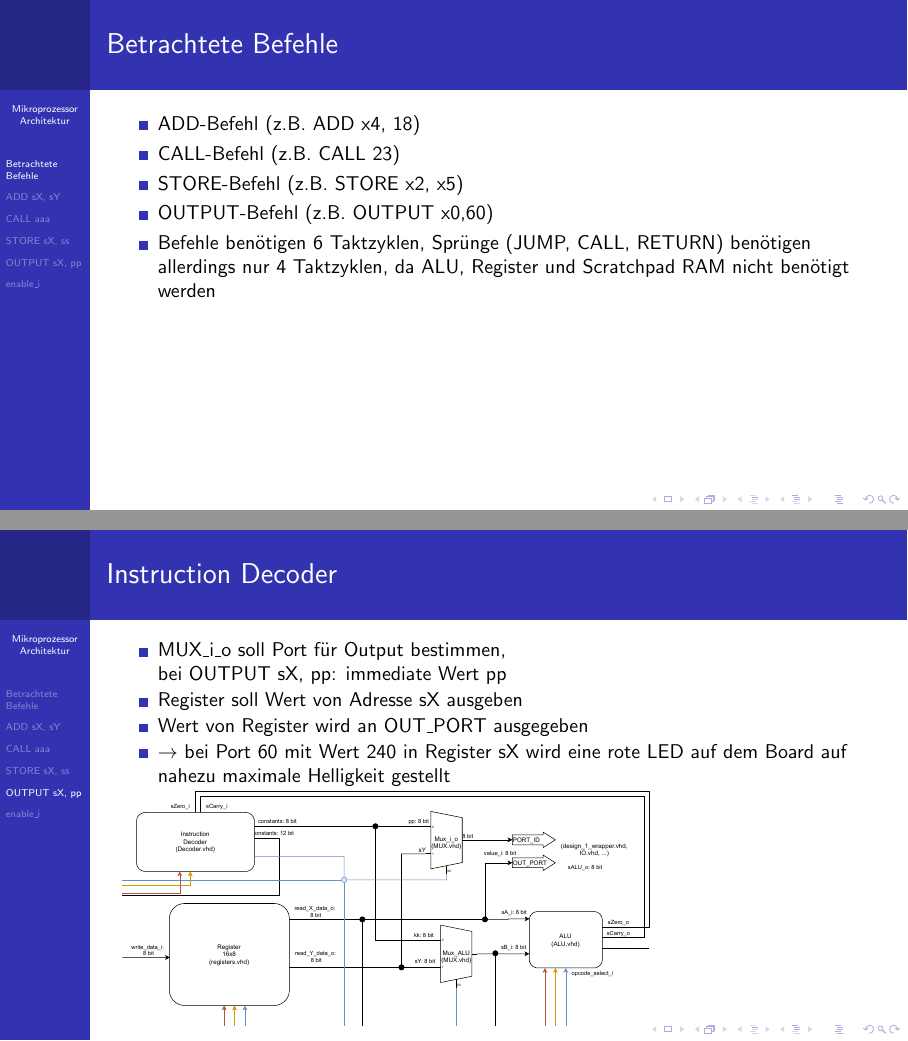
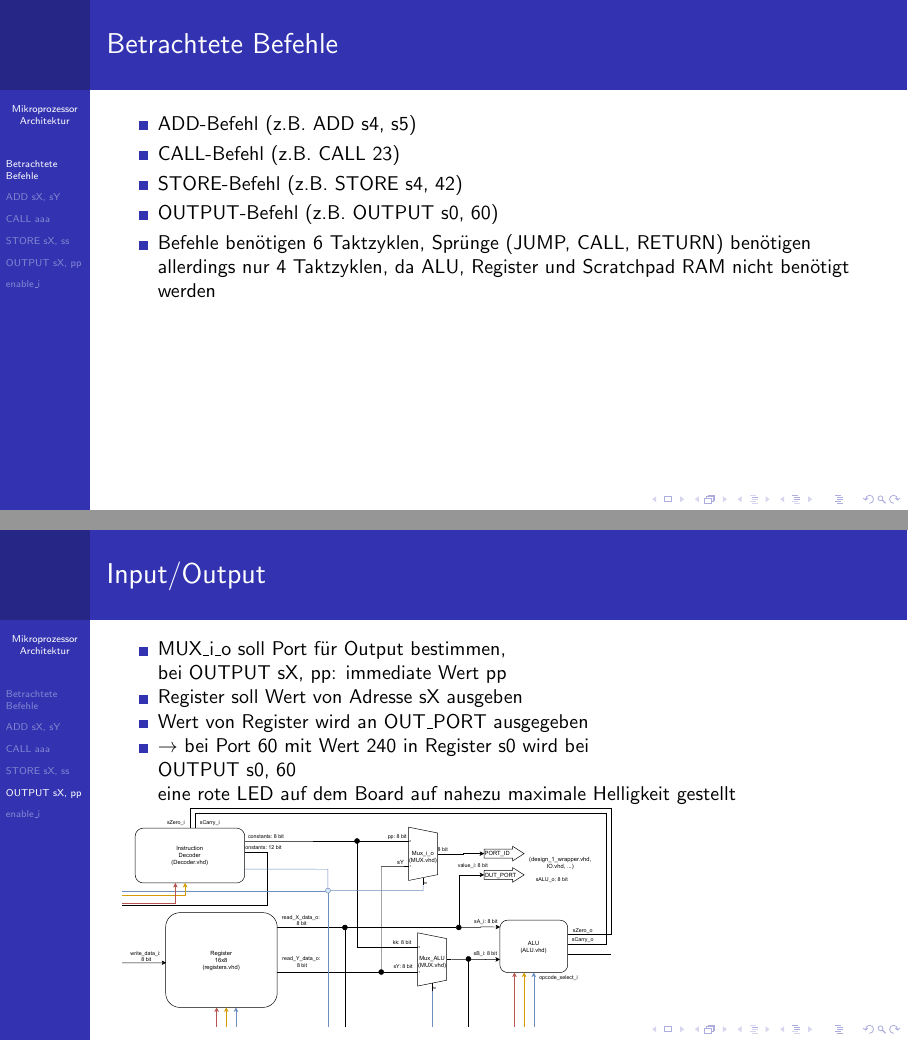
Before and after one commit to graefjk/RO2, LaTeX slides (Präsentation/presentationChanged.tex): pages 3 and 12 of 14, joined at a grey line. Compiled offline with pdfLaTeX.

Commit message:
updated präsentation

```diff
--- a/Präsentation/presentationChanged.tex
+++ b/Präsentation/presentationChanged.tex
@@ -59,10 +59,10 @@ dvipsnames,
 	\section{Betrachtete Befehle}
 	\begin{frame}{Betrachtete Befehle}
 		\begin{itemize}
-			\item ADD-Befehl (z.B. ADD x4, 18)
+			\item ADD-Befehl (z.B. ADD s4, s5)
 			\item CALL-Befehl (z.B. CALL 23)
-			\item STORE-Befehl (z.B. STORE x2, x5)
-			\item OUTPUT-Befehl (z.B. OUTPUT x0,60)
+			\item STORE-Befehl (z.B. STORE s4, 42)
+			\item OUTPUT-Befehl (z.B. OUTPUT s0, 60)
 			\item Befehle benötigen 6 Taktzyklen, Sprünge (JUMP, CALL, RETURN) benötigen allerdings nur 4 Taktzyklen, da ALU, Register und Scratchpad RAM nicht benötigt werden
 		\end{itemize}
 	\end{frame}
@@ -166,14 +166,16 @@ dvipsnames,
 
 	\section{OUTPUT sX, pp}
 
-	\begin{frame}{Instruction Decoder}
+	\begin{frame}{Input/Output}
 		\begin{itemize}
 			\item MUX\_i\_o soll Port für Output bestimmen, \\ bei OUTPUT sX, pp: immediate Wert pp
 			\item Register soll Wert von Adresse sX ausgeben
 			\item Wert von Register wird an OUT\_PORT ausgegeben
-			\item $\rightarrow$ bei Port 60 mit Wert 240 in Register sX wird eine rote LED auf dem Board auf nahezu maximale Helligkeit gestellt
+			\item $\rightarrow$ bei Port 60 mit Wert 240 in Register s0 wird bei \\
+			OUTPUT s0, 60 \\
+			eine rote LED auf dem Board auf nahezu maximale Helligkeit gestellt
 		\end{itemize}
-		\includegraphics[width=.7\linewidth]{../Blockbeschreibungen/IO-BlockdiagramSnipits.pdf}
+		\includegraphics[width=.65\linewidth]{../Blockbeschreibungen/IO-BlockdiagramSnipits.pdf}
 	\end{frame}
 
 	\section{enable\_i}
```
Also changed, not shown: Präsentation/presentationChanged.pdf, Präsentation/presentationChanged.tex (4 more changed lines).
